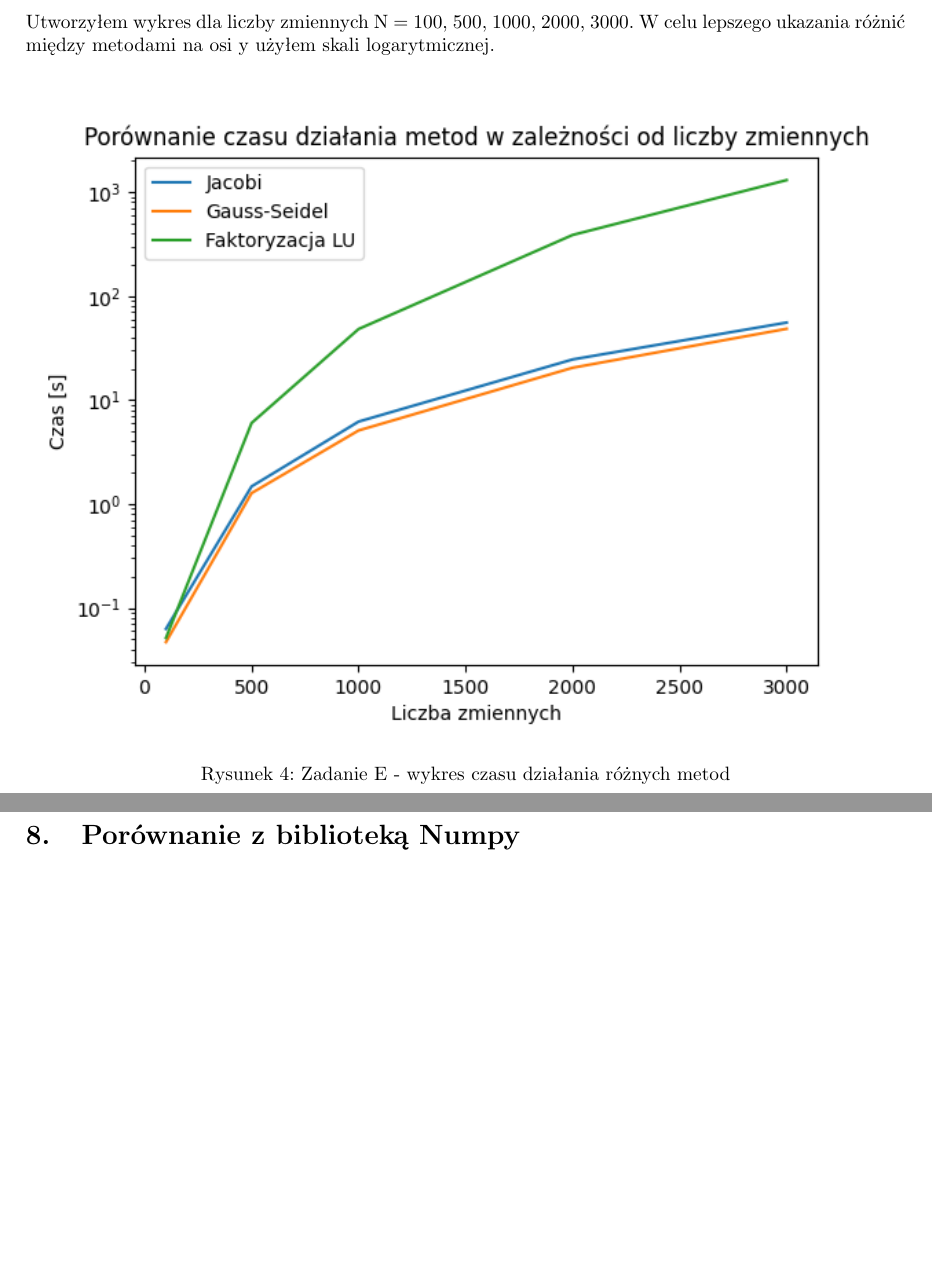
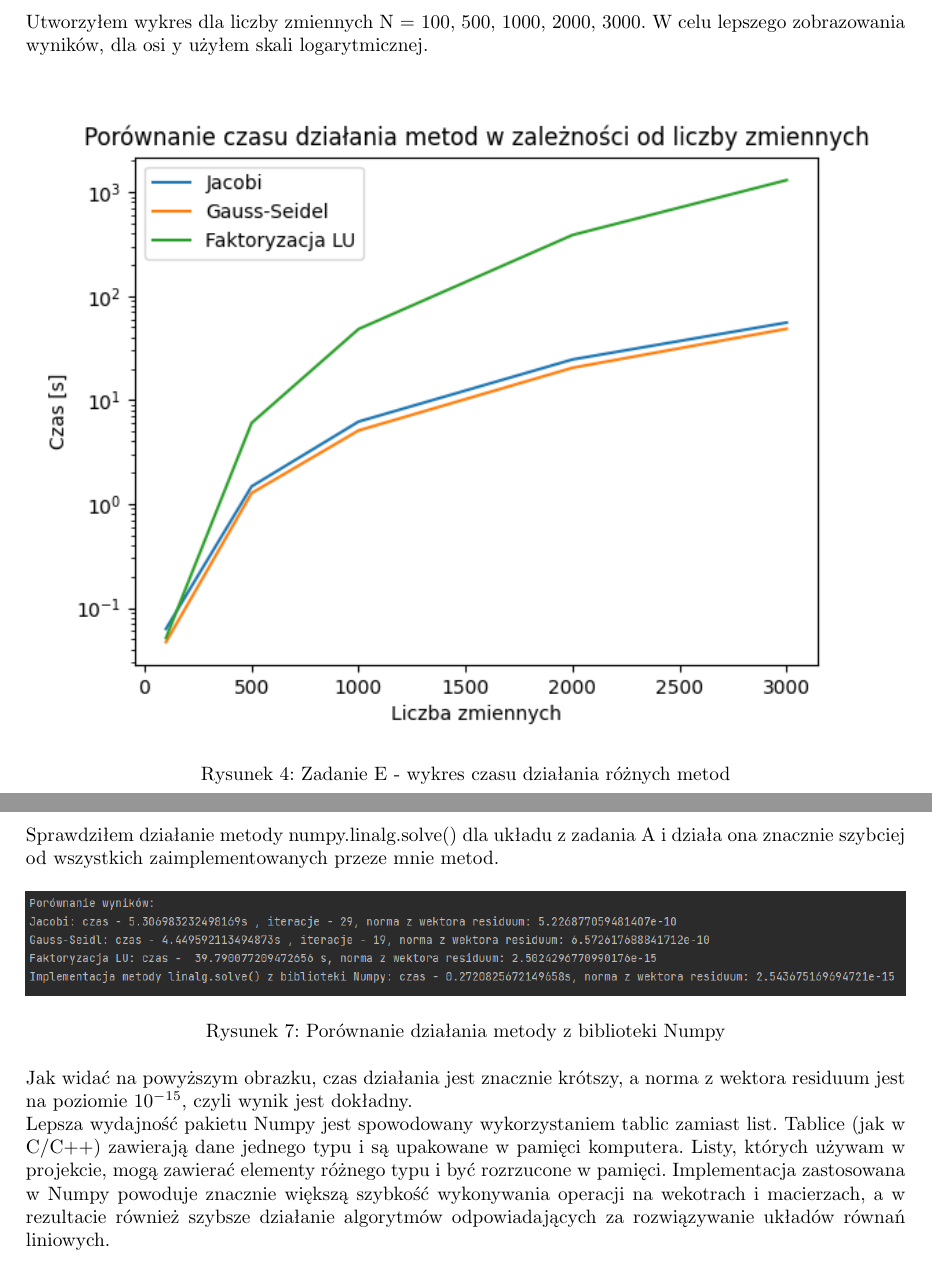
Before and after one commit to Pestap/MetodyNumeryczne, a LaTeX document (Projekt2/SprawozdanieProjekt2_184531.tex): two parts of pages 6 and 7 of 7 before the commit and two parts of pages 6 and 8 of 8 after it, joined at a grey line, cut so that both start at the same text, the shorter picture padded with empty space. Compiled offline with pdfLaTeX.

Commit message:
Skończone sprawko + porówananie z Numpy

```diff
--- a/Projekt2/SprawozdanieProjekt2_184531.tex
+++ b/Projekt2/SprawozdanieProjekt2_184531.tex
@@ -237,7 +237,7 @@
     \newpage
     \section{Zadanie E}
     Utworzyłem wykres dla liczby zmiennych N = {100, 500, 1000, 2000, 3000}.
-    W celu lepszego ukazania różnić między metodami na osi y użyłem skali logarytmicznej.
+    W celu lepszego zobrazowania wyników, dla osi y użyłem skali logarytmicznej.
 
 
     \begin{figure}[h]
@@ -287,6 +287,26 @@
     \noindent Jak widać po wynikach, metody iteracyjne są znacznie szybsze,
     nawet przy takiej samej dokładności. Jest to maksymalna dokładność z jaką możemy uzyskać
     wynik dla metod iteracyjnych. Przy wartościach niższych metody rozbiegają się.
+    \newpage
+    \section{Porównanie z biblioteką Numpy}
+    Sprawdziłem działanie metody numpy.linalg.solve() dla układu z zadania A i działa ona znacznie szybciej od
+    wszystkich zaimplementowanych przeze mnie metod.
 
-    \section{Porównanie z biblioteką Numpy}
+    \begin{figure}[h]
+
+        \centering
+        \includegraphics[width=\textwidth]{porownanieNP.png}
+        \centering
+        \caption{Porównanie działania metody z biblioteki Numpy}
+
+    \end{figure}
+
+    \noindent Jak widać na powyższym obrazku, czas działania jest znacznie krótszy, a norma z wektora residuum
+    jest na poziomie $10^{-15}$, czyli wynik jest dokładny.
+
+    \noindent Lepsza wydajność pakietu Numpy jest spowodowany wykorzystaniem tablic zamiast list. Tablice (jak w C/C++)
+    zawierają dane jednego typu i są upakowane w pamięci komputera. Listy, których używam w projekcie,
+    mogą zawierać elementy różnego typu i być rozrzucone w pamięci. Implementacja zastosowana w Numpy
+    powoduje znacznie większą szybkość wykonywania operacji na wekotrach i macierzach, a w rezultacie również szybsze
+    działanie algorytmów odpowiadających za rozwiązywanie układów równań liniowych.
 \end{document}_
```
Also changed, not shown: Projekt2/Images/porownanieNP.png (added), Projekt2/Images/wykresZadE.png, Projekt2/SprawozdanieProjekt2_184531.pdf, 6 other files.
